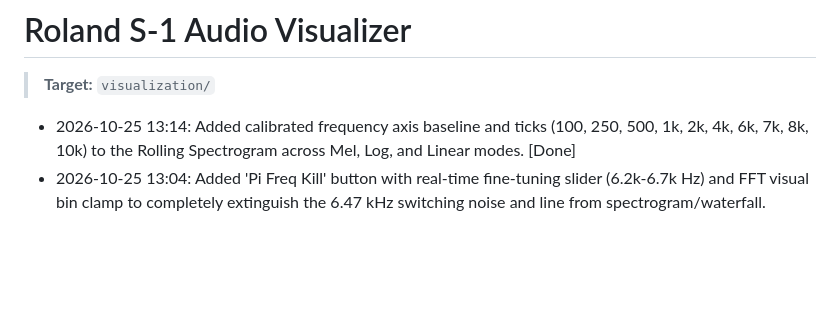
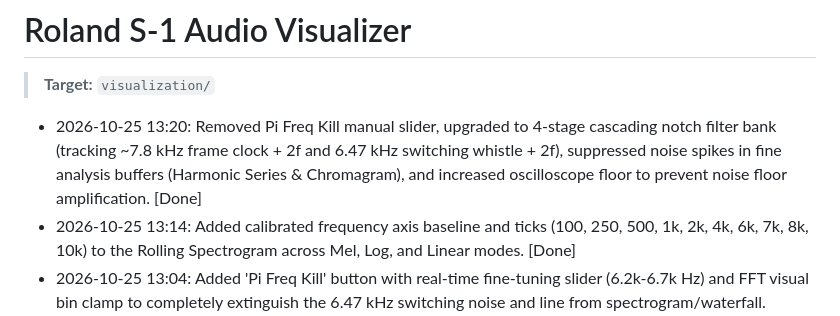
Before and after one commit to carrommad/midi-to-synth, a Markdown page: CONVERSATION.md, the part around the change. Drawn GitHub-style; blank space fills up the shorter version.

Commit message:
docs: log Pi whine filter bank and visualizer updates

```diff
--- a/CONVERSATION.md
+++ b/CONVERSATION.md
@@ -7,6 +7,7 @@
 
 # Roland S-1 Audio Visualizer
 > **Target:** `visualization/`
+- 2026-10-25 13:20: Removed Pi Freq Kill manual slider, upgraded to 4-stage cascading notch filter bank (tracking ~7.8 kHz frame clock + 2f and 6.47 kHz switching whistle + 2f), suppressed noise spikes in fine analysis buffers (Harmonic Series & Chromagram), and increased oscilloscope floor to prevent noise floor amplification. [Done]
 - 2026-10-25 13:14: Added calibrated frequency axis baseline and ticks (100, 250, 500, 1k, 2k, 4k, 6k, 7k, 8k, 10k) to the Rolling Spectrogram across Mel, Log, and Linear modes. [Done]
 - 2026-10-25 13:04: Added 'Pi Freq Kill' button with real-time fine-tuning slider (6.2k-6.7k Hz) and FFT visual bin clamp to completely extinguish the 6.47 kHz switching noise and line from spectrogram/waterfall. [Done]
 - 2026-10-24 21:13: Added dual high-Q notch filters (6.45 kHz and 12.9 kHz) and 'Filter Whine' header toggle in Waveform Lab to eliminate USB power switching noise spikes from the waterfall, FFT, and speaker monitor. [Done]
```
